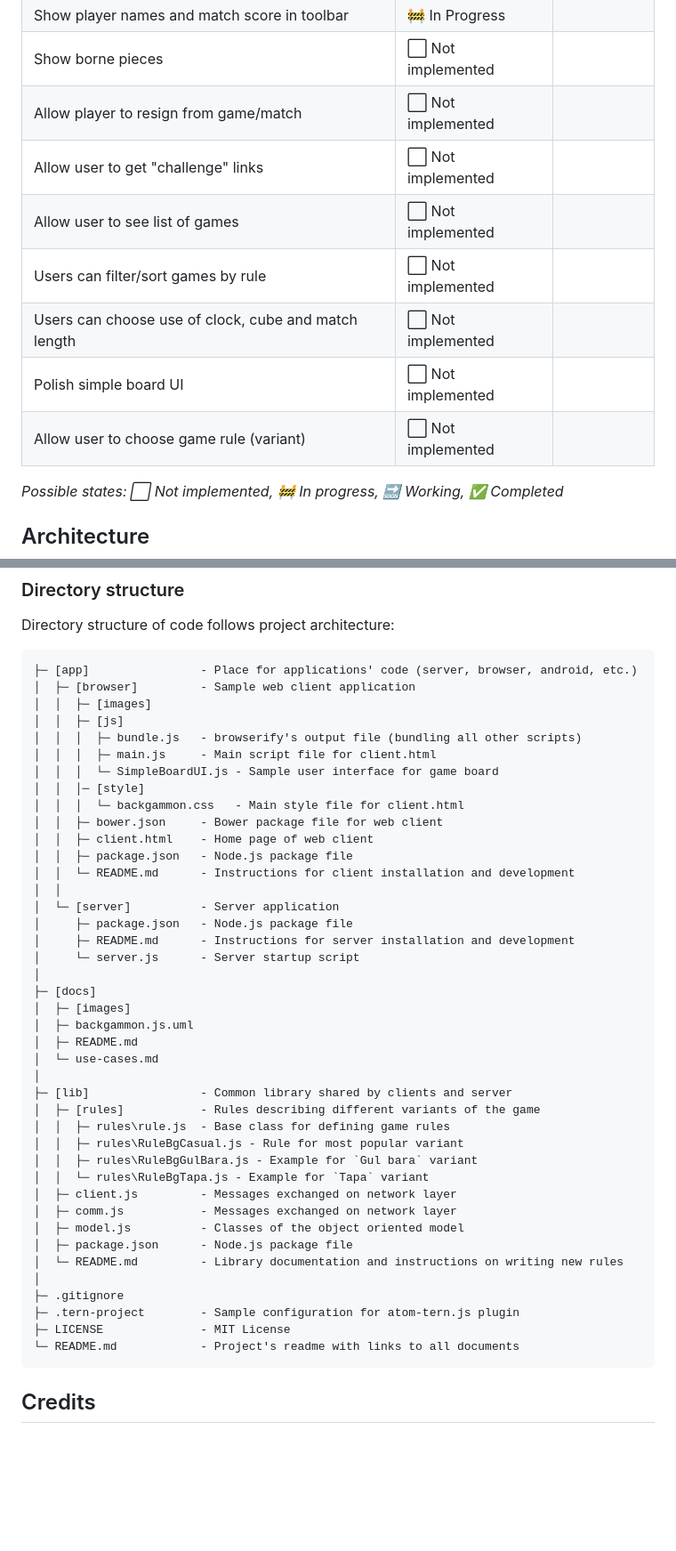
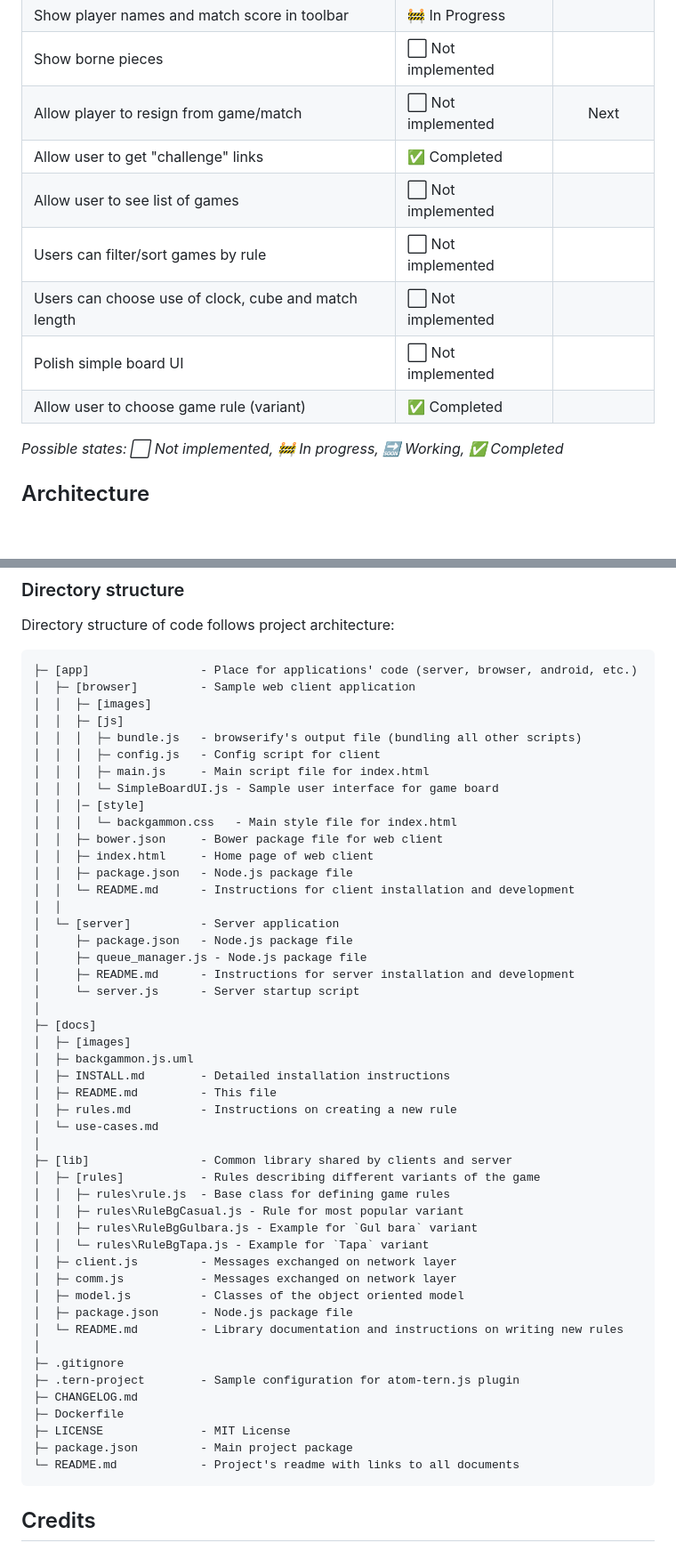
Before and after one commit to quasoft/backgammonjs, a Markdown page: docs/README.md, 2 parts joined by grey strips. Shown: that part at 89% size. GitHub-like rendering; blank space fills up the shorter version.

Commit message:
Update detailed documentation

````diff
--- a/docs/README.md
+++ b/docs/README.md
@@ -166,13 +168,13 @@ Coming soon...
 | Show an offcanvas game menu                 | :soon: Working                       |            |
 | Show player names and match score in toolbar| :construction: In Progress           |            |
 | Show borne pieces                           | :white_large_square: Not implemented |            |
-| Allow player to resign from game/match      | :white_large_square: Not implemented |            |
-| Allow user to get "challenge" links         | :white_large_square: Not implemented |            |
+| Allow player to resign from game/match      | :white_large_square: Not implemented | Next       |
+| Allow user to get "challenge" links         | :white_check_mark: Completed         |            |
 | Allow user to see list of games             | :white_large_square: Not implemented |            |
 | Users can filter/sort games by rule         | :white_large_square: Not implemented |            |
 | Users can choose use of clock, cube and match length | :white_large_square: Not implemented |            |
 | Polish simple board UI                      | :white_large_square: Not implemented |            |
-| Allow user to choose game rule (variant)    | :white_large_square: Not implemented |            |
+| Allow user to choose game rule (variant)    | :white_check_mark: Completed         |            |
 
 
 *Possible states: :white_large_square: Not implemented, :construction: In progress, :soon: Working, :white_check_mark: Completed*
@@ -227,31 +229,35 @@ Directory structure of code follows project architecture:
 │  │  ├─ [images]
 │  │  ├─ [js]
 │  │  │  ├─ bundle.js   - browserify's output file (bundling all other scripts)
-│  │  │  ├─ main.js     - Main script file for client.html
+│  │  │  ├─ config.js   - Config script for client
+│  │  │  ├─ main.js     - Main script file for index.html
 │  │  │  └─ SimpleBoardUI.js - Sample user interface for game board
 │  │  │─ [style]
-│  │  │  └─ backgammon.css   - Main style file for client.html
+│  │  │  └─ backgammon.css   - Main style file for index.html
 │  │  ├─ bower.json     - Bower package file for web client
-│  │  ├─ client.html    - Home page of web client
+│  │  ├─ index.html     - Home page of web client
 │  │  ├─ package.json   - Node.js package file
 │  │  └─ README.md      - Instructions for client installation and development
 │  │
 │  └─ [server]          - Server application
 │     ├─ package.json   - Node.js package file
+│     ├─ queue_manager.js - Node.js package file
 │     ├─ README.md      - Instructions for server installation and development
 │     └─ server.js      - Server startup script
 │
 ├─ [docs]
 │  ├─ [images]
 │  ├─ backgammon.js.uml
-│  ├─ README.md
+│  ├─ INSTALL.md		- Detailed installation instructions
+│  ├─ README.md			- This file
+│  ├─ rules.md			- Instructions on creating a new rule
 │  └─ use-cases.md
 │
 ├─ [lib]                - Common library shared by clients and server
 │  ├─ [rules]           - Rules describing different variants of the game
 │  │  ├─ rules\rule.js  - Base class for defining game rules
 │  │  ├─ rules\RuleBgCasual.js - Rule for most popular variant
-│  │  ├─ rules\RuleBgGulBara.js - Example for `Gul bara` variant
+│  │  ├─ rules\RuleBgGulbara.js - Example for `Gul bara` variant
 │  │  └─ rules\RuleBgTapa.js - Example for `Tapa` variant
 │  ├─ client.js         - Messages exchanged on network layer
 │  ├─ comm.js           - Messages exchanged on network layer
@@ -261,7 +267,10 @@ Directory structure of code follows project architecture:
 │
 ├─ .gitignore
 ├─ .tern-project        - Sample configuration for atom-tern.js plugin
+├─ CHANGELOG.md
+├─ Dockerfile
 ├─ LICENSE              - MIT License
+├─ package.json         - Main project package
 └─ README.md            - Project's readme with links to all documents
 ```
 
````
Also changed, not shown: other parts of docs/README.md (+14 -7 lines), docs/images/class-diagrams/model.png, docs/images/class-diagrams/rules.png, 1 other file.
